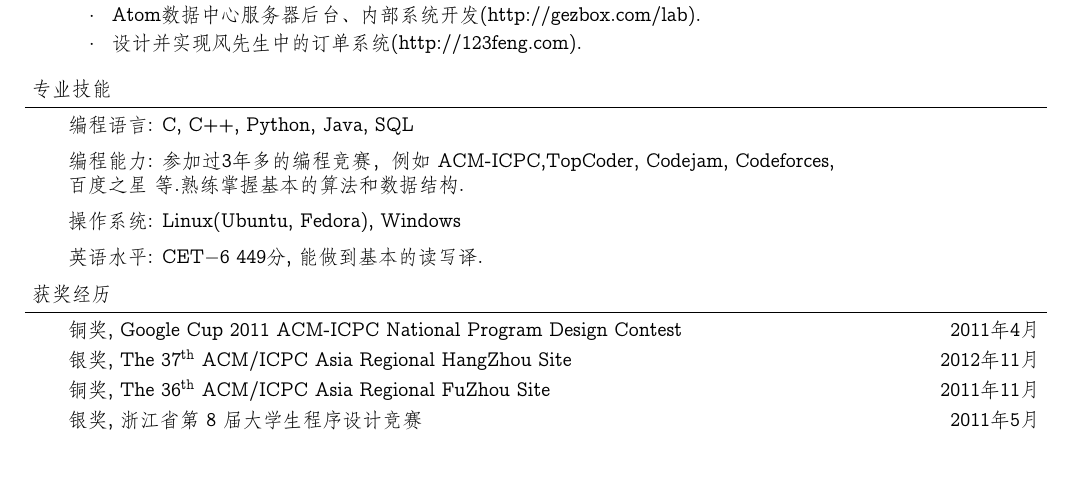
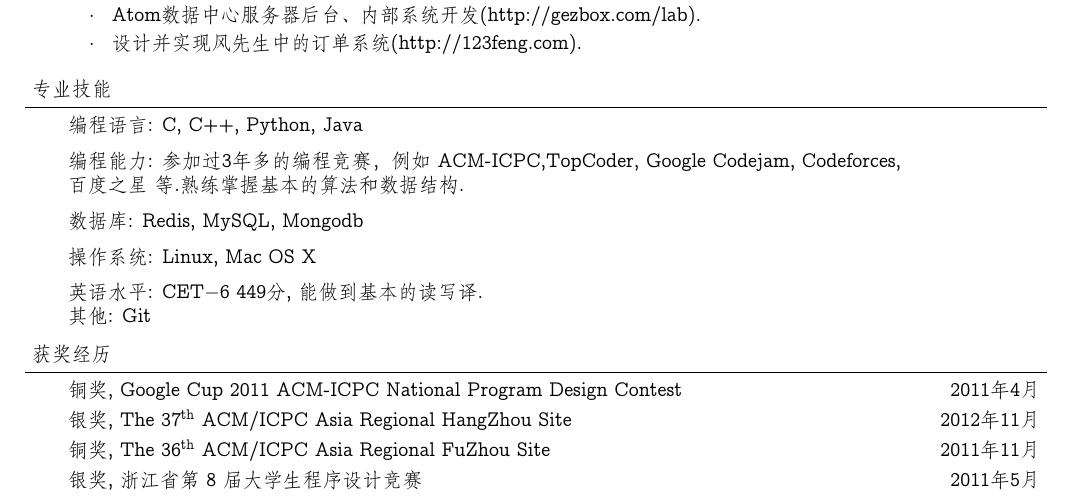
Before and after one commit to Altynai/files, a LaTeX document (altynai/altynai-ch.tex): part of the page, cut so that both start at the same text, the shorter picture padded with empty space. Compiled offline with XeLaTeX; a missing font is replaced by an installed copy or a similar font.

Commit message:
update `Skills`

```diff
--- a/altynai/altynai-ch.tex
+++ b/altynai/altynai-ch.tex
@@ -125,16 +125,22 @@
 
 \begin{body}
 	\vspace{14pt}
-	\emph{\textbf{编程语言:}}{} C, C++, Python, Java, SQL \\
+	\emph{\textbf{编程语言:}}{} C, C++, Python, Java \\
 	\medskip
 
-    \emph{\textbf{编程能力:}}{} 参加过3年多的编程竞赛，例如~\emph{ACM-ICPC,TopCoder, Codejam, Codeforces, 百度之星}~等.熟练掌握基本的算法和数据结构.\\
+    \emph{\textbf{编程能力:}}{} 参加过3年多的编程竞赛，例如~\emph{ACM-ICPC,TopCoder, Google Codejam, Codeforces, 百度之星}~等.熟练掌握基本的算法和数据结构.\\
 	\medskip
 
-	\emph{\textbf{操作系统:}}{} Linux(Ubuntu, Fedora), Windows \\
+    \emph{\textbf{数据库:}}{} Redis, MySQL, Mongodb \\
+    \medskip
+
+	\emph{\textbf{操作系统:}}{} Linux, Mac OS X\\
     \medskip
 
     \emph{\textbf{英语水平:}}{} CET$-$6~449分, 能做到基本的读写译.\\
+
+    \emph{\textbf{其他:}}{} Git\\
+
 \end{body}
 
 \smallskip
```
